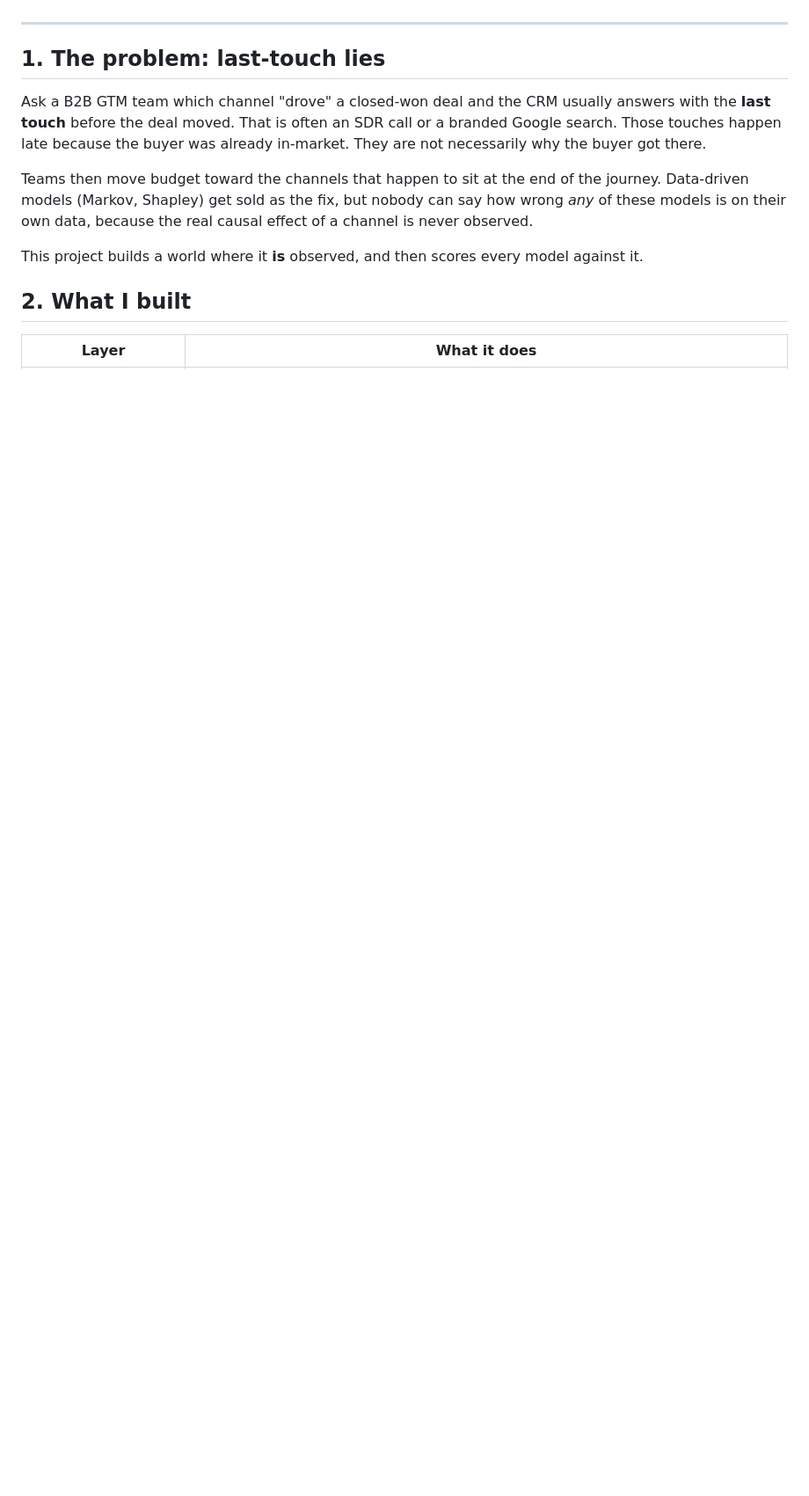
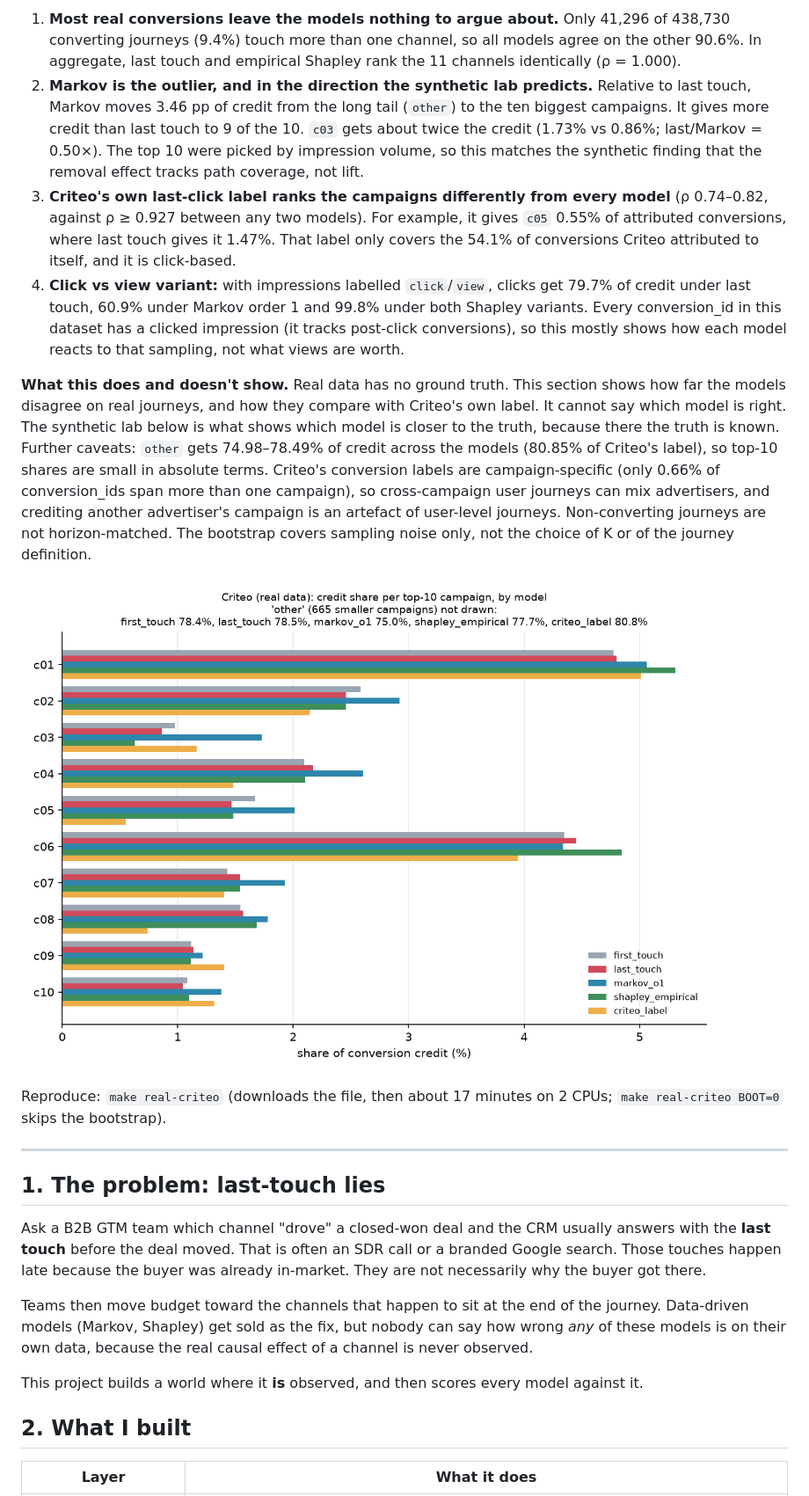
Before and after one commit to goalgetter53/gtm-attribution-lab, a Markdown page: README.md, the part around one of its changes. Shown at 88% size. Rendered like a GitHub page; pictures changed too: reports/figures/real_criteo_shares.png (added); blank space fills up the shorter version.

```diff
--- a/README.md
+++ b/README.md
@@ -8,3 +27,13 @@
+1. **Most real conversions leave the models nothing to argue about.** Only 41,296 of 438,730 converting journeys (9.4%) touch more than one channel, so all models agree on the other 90.6%. In aggregate, last touch and empirical Shapley rank the 11 channels identically (ρ = 1.000).
+2. **Markov is the outlier, and in the direction the synthetic lab predicts.** Relative to last touch, Markov moves 3.46 pp of credit from the long tail (`other`) to the ten biggest campaigns. It gives more credit than last touch to 9 of the 10. `c03` gets about twice the credit (1.73% vs 0.86%; last/Markov = 0.50×). The top 10 were picked by impression volume, so this matches the synthetic finding that the removal effect tracks path coverage, not lift.
+3. **Criteo's own last-click label ranks the campaigns differently from every model** (ρ 0.74–0.82, against ρ ≥ 0.927 between any two models). For example, it gives `c05` 0.55% of attributed conversions, where last touch gives it 1.47%. That label only covers the 54.1% of conversions Criteo attributed to itself, and it is click-based.
+4. **Click vs view variant:** with impressions labelled `click`/`view`, clicks get 79.7% of credit under last touch, 60.9% under Markov order 1 and 99.8% under both Shapley variants. Every conversion_id in this dataset has a clicked impression (it tracks post-click conversions), so this mostly shows how each model reacts to that sampling, not what views are worth.
+
+**What this does and doesn't show.** Real data has no ground truth. This section shows how far the models disagree on real journeys, and how they compare with Criteo's own label. It cannot say which model is right. The synthetic lab below is what shows which model is closer to the truth, because there the truth is known. Further caveats: `other` gets 74.98–78.49% of credit across the models (80.85% of Criteo's label), so top-10 shares are small in absolute terms. Criteo's conversion labels are campaign-specific (only 0.66% of conversion_ids span more than one campaign), so cross-campaign user journeys can mix advertisers, and crediting another advertiser's campaign is an artefact of user-level journeys. Non-converting journeys are not horizon-matched. The bootstrap covers sampling noise only, not the choice of K or of the journey definition.
+
+![Criteo credit shares](reports/figures/real_criteo_shares.png)
+
+Reproduce: `make real-criteo` (downloads the file, then about 17 minutes on 2 CPUs; `make real-criteo BOOT=0` skips the bootstrap).
 
 ---
 
```
Also changed, not shown: other parts of README.md (+26 -5 lines), reports/real_criteo.md (added, +118 -0 lines), 10 other files.
